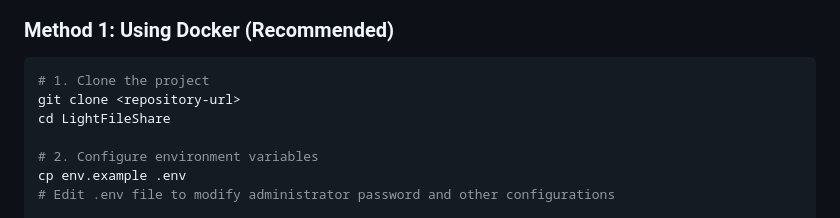
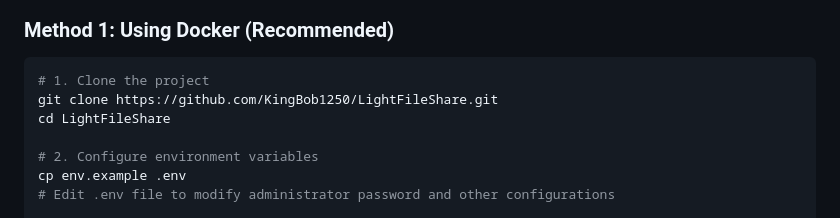
Before and after one commit to KingBob1250/LightFileShare, a Markdown page: README.md, the part around the change. GitHub-like rendering.

````diff
--- a/README.md
+++ b/README.md
@@ -27,7 +27,7 @@ A lightweight Python file server with file upload, sharing, and download capabil
 
 ```bash
 # 1. Clone the project
-git clone <repository-url>
+git clone https://github.com/KingBob1250/LightFileShare.git
 cd LightFileShare
 
 # 2. Configure environment variables
````
